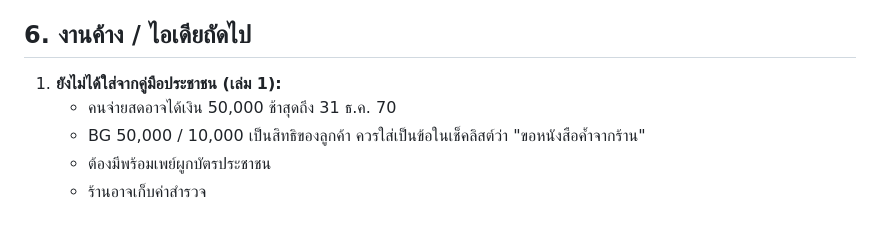
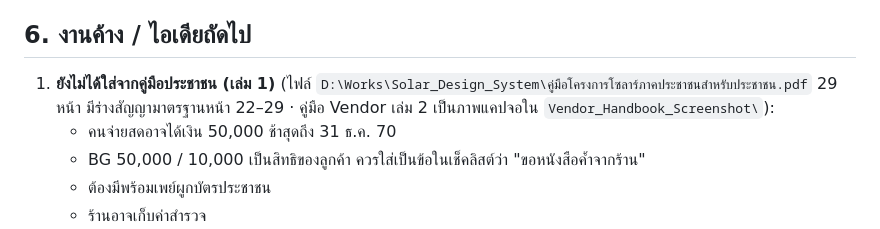
Before and after one commit to boilerlab/solar, a Markdown page: dev/HANDOFF.md, the part around the change. GitHub-like rendering.

Commit message:
Handoff: point to the public handbook PDF and vendor handbook screenshots
Co-Authored-By: Claude Opus 5.5 <noreply@anthropic.com>
Claude-Session: https://claude.ai/code/session_01C4MgTdE978f9VLDyMy69fb

```diff
--- a/dev/HANDOFF.md
+++ b/dev/HANDOFF.md
@@ -109,7 +109,7 @@
 - **ช่องทางติดต่อ:** MEA 1130, PEA 1129, ศูนย์ดำรงธรรม 1567
 
 ## 6. งานค้าง / ไอเดียถัดไป
-1. **ยังไม่ได้ใส่จากคู่มือประชาชน (เล่ม 1):**
+1. **ยังไม่ได้ใส่จากคู่มือประชาชน (เล่ม 1)** (ไฟล์ `D:\Works\Solar_Design_System\คู่มือโครงการโซลาร์ภาคประชาชนสำหรับประชาชน.pdf` 29 หน้า มีร่างสัญญามาตรฐานหน้า 22–29 · คู่มือ Vendor เล่ม 2 เป็นภาพแคปจอใน `Vendor_Handbook_Screenshot\`):
    - คนจ่ายสดอาจได้เงิน 50,000 ช้าสุดถึง 31 ธ.ค. 70
    - BG 50,000 / 10,000 เป็นสิทธิของลูกค้า ควรใส่เป็นข้อในเช็คลิสต์ว่า "ขอหนังสือค้ำจากร้าน"
    - ต้องมีพร้อมเพย์ผูกบัตรประชาชน
```
